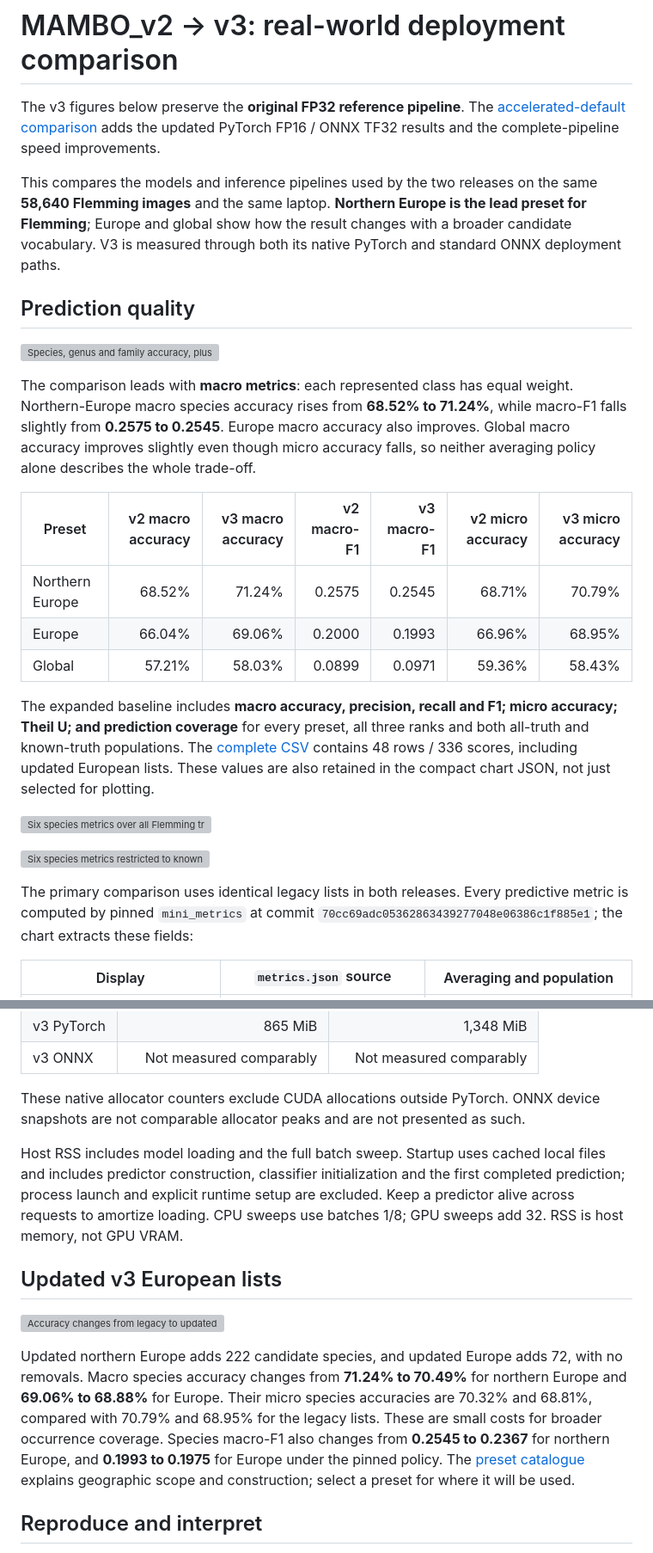
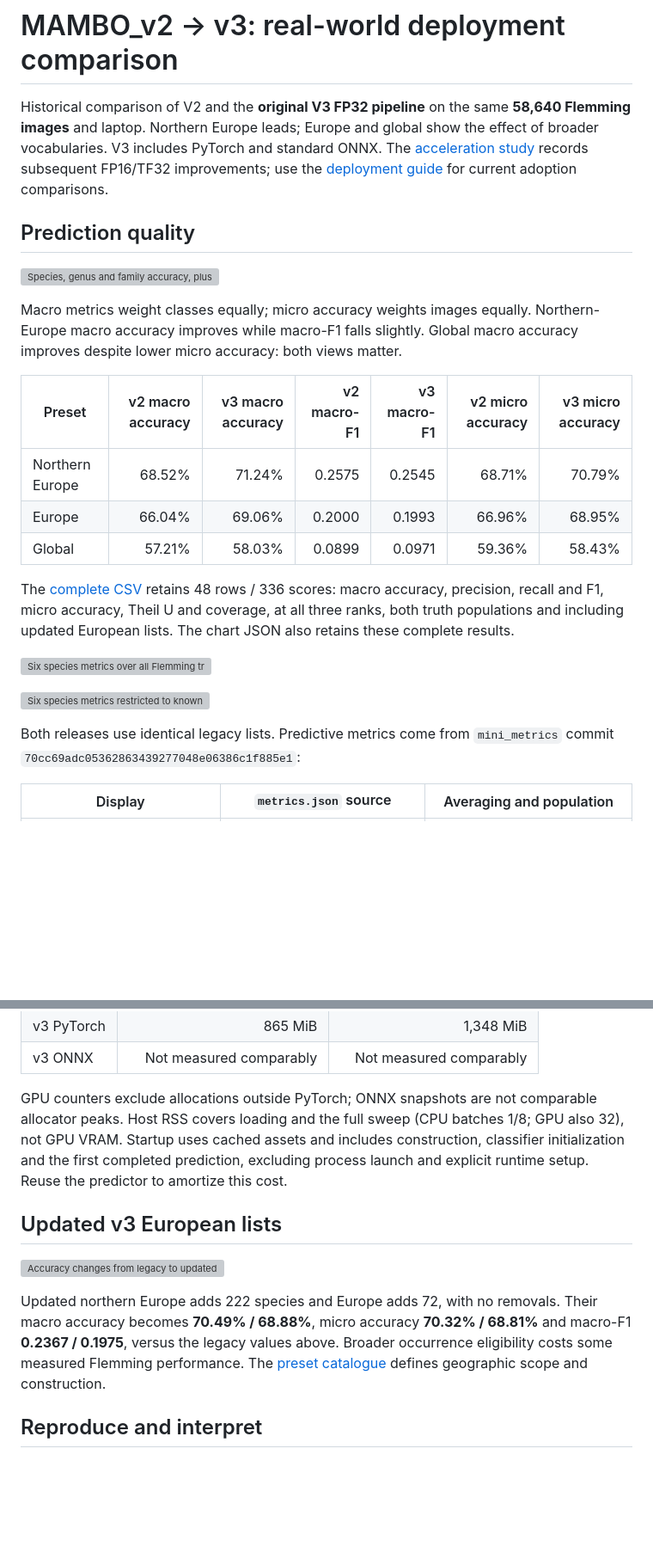
Before and after one commit to asgersvenning/mini_trainer, a Markdown page: docs/mambo-release-comparison.md, 2 parts joined by grey strips. Shown at 86% size. Rendered like a GitHub page; blank space fills up the shorter version; grey boxes are pictures that could not be loaded.

```diff
--- a/docs/mambo-release-comparison.md
+++ b/docs/mambo-release-comparison.md
@@ -1,24 +1,19 @@
 # MAMBO_v2 → v3: real-world deployment comparison
 
-The v3 figures below preserve the **original FP32 reference pipeline**. The
-[accelerated-default comparison](mambo-accelerated-deployment.md) adds the updated
-PyTorch FP16 / ONNX TF32 results and the complete-pipeline speed improvements.
-
-This compares the models and inference pipelines used by the two releases on the
-same **58,640 Flemming images** and the same laptop. **Northern Europe is the lead
-preset for Flemming**; Europe and global show how the result changes with a broader
-candidate vocabulary. V3 is measured through both its native PyTorch and standard
-ONNX deployment paths.
+Historical comparison of V2 and the **original V3 FP32 pipeline** on the same
+**58,640 Flemming images** and laptop. Northern Europe leads; Europe and global
+show the effect of broader vocabularies. V3 includes PyTorch and standard ONNX.
+The [acceleration study](mambo-accelerated-deployment.md) records subsequent
+FP16/TF32 improvements; use the [deployment guide](../deployment/README.md#release-comparison)
+for current adoption comparisons.
 
 ## Prediction quality
 
 ![Species, genus and family accuracy, plus species macro-F1 for all three lists](assets/mambo-release-quality.svg)
 
-The comparison leads with **macro metrics**: each represented class has equal
-weight. Northern-Europe macro species accuracy rises from **68.52% to 71.24%**,
-while macro-F1 falls slightly from **0.2575 to 0.2545**. Europe macro accuracy also
-improves. Global macro accuracy improves slightly even though micro accuracy falls,
-so neither averaging policy alone describes the whole trade-off.
+Macro metrics weight classes equally; micro accuracy weights images equally.
+Northern-Europe macro accuracy improves while macro-F1 falls slightly. Global
+macro accuracy improves despite lower micro accuracy: both views matter.
 
 | Preset | v2 macro accuracy | v3 macro accuracy | v2 macro-F1 | v3 macro-F1 | v2 micro accuracy | v3 micro accuracy |
 |---|---:|---:|---:|---:|---:|---:|
@@ -26,19 +21,17 @@ so neither averaging policy alone describes the whole trade-off.
 | Europe | 66.04% | 69.06% | 0.2000 | 0.1993 | 66.96% | 68.95% |
 | Global | 57.21% | 58.03% | 0.0899 | 0.0971 | 59.36% | 58.43% |
 
-The expanded baseline includes **macro accuracy, precision, recall and F1; micro
-accuracy; Theil U; and prediction coverage** for every preset, all three ranks and
-both all-truth and known-truth populations. The [complete CSV](assets/mambo-release-metrics.csv)
-contains 48 rows / 336 scores, including updated European lists. These values are
-also retained in the compact chart JSON, not just selected for plotting.
+The [complete CSV](assets/mambo-release-metrics.csv) retains 48 rows / 336 scores:
+macro accuracy, precision, recall and F1, micro accuracy, Theil U and coverage,
+at all three ranks, both truth populations and including updated European lists.
+The chart JSON also retains these complete results.
 
 ![Six species metrics over all Flemming truth](assets/mambo-release-species-all.svg)
 
 ![Six species metrics restricted to known truth](assets/mambo-release-species-known.svg)
 
-The primary comparison uses identical legacy lists in both releases. Every
-predictive metric is computed by pinned `mini_metrics` at commit
-`70cc69adc05362863439277048e06386c1f885e1`; the chart extracts these fields:
+Both releases use identical legacy lists. Predictive metrics come from
+`mini_metrics` commit `70cc69adc05362863439277048e06386c1f885e1`:
 
 | Display | `metrics.json` source | Averaging and population |
 |---|---|---|
@@ -138,27 +114,21 @@ Native GPU allocator peaks during the batch sweep are:
 | v3 PyTorch | 865 MiB | 1,348 MiB |
 | v3 ONNX | Not measured comparably | Not measured comparably |
 
-These native allocator counters exclude CUDA allocations outside PyTorch. ONNX
-device snapshots are not comparable allocator peaks and are not presented as such.
-
-Host RSS includes model loading and the full batch sweep. Startup uses cached local
-files and includes predictor construction, classifier initialization and the first
-completed prediction; process launch and explicit runtime setup are excluded.
-Keep a predictor alive across requests to amortize loading. CPU sweeps use batches
-1/8; GPU sweeps add 32. RSS is host memory, not GPU VRAM.
+GPU counters exclude allocations outside PyTorch; ONNX snapshots are not comparable
+allocator peaks. Host RSS covers loading and the full sweep (CPU batches 1/8;
+GPU also 32), not GPU VRAM. Startup uses cached assets and includes construction,
+classifier initialization and the first completed prediction, excluding process
+launch and explicit runtime setup. Reuse the predictor to amortize this cost.
 
 ## Updated v3 European lists
 
 ![Accuracy changes from legacy to updated European presets](assets/mambo-release-preset-delta.svg)
 
-Updated northern Europe adds 222 candidate species, and updated Europe adds 72,
-with no removals. Macro species accuracy changes from **71.24% to 70.49%** for
-northern Europe and **69.06% to 68.88%** for Europe. Their micro species accuracies are 70.32% and 68.81%, compared
-with 70.79% and 68.95% for the legacy lists. These are small costs for broader
-occurrence coverage. Species macro-F1 also changes from **0.2545 to 0.2367** for
-northern Europe, and **0.1993 to 0.1975** for Europe under the pinned policy.
-The [preset catalogue](model-presets.md) explains geographic
-scope and construction; select a preset for where it will be used.
+Updated northern Europe adds 222 species and Europe adds 72, with no removals.
+Their macro accuracy becomes **70.49% / 68.88%**, micro accuracy **70.32% / 68.81%**
+and macro-F1 **0.2367 / 0.1975**, versus the legacy values above. Broader occurrence
+eligibility costs some measured Flemming performance. The
+[preset catalogue](model-presets.md) defines geographic scope and construction.
 
 ## Reproduce and interpret
 
```
Also changed, not shown: other parts of docs/mambo-release-comparison.md (+28 -45 lines).
